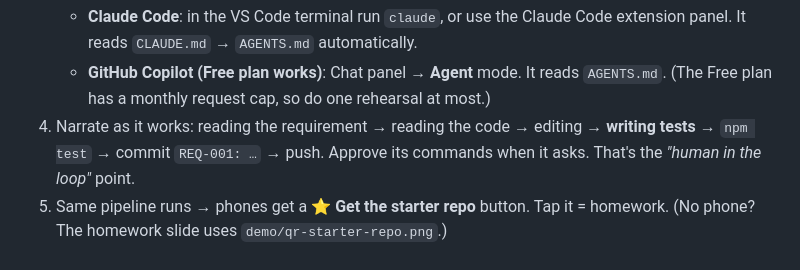
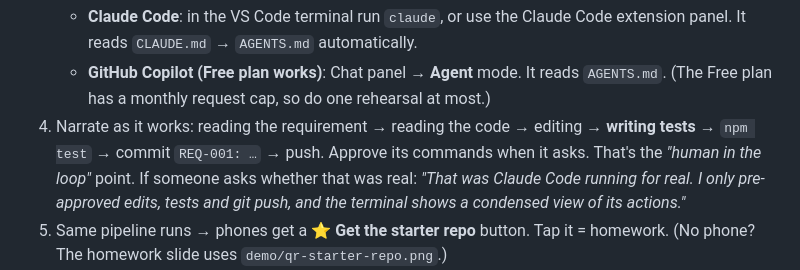
Before and after one commit to venketraj/kls-cicd-demo, a Markdown page: demo/RUNBOOK.md, the part around the change. Rendered like a GitHub page.

Commit message:
Runbook: one-liner for 'was the agent real?' in Part 3

```diff
--- a/demo/RUNBOOK.md
+++ b/demo/RUNBOOK.md
@@ -52,6 +52,7 @@ Follow `demo/MANUAL_DEPLOY.md`. Stopwatch **M**. End on the red "This site is br
    - **GitHub Copilot (Free plan works)**: Chat panel → **Agent** mode. It reads `AGENTS.md`. (The Free plan has a monthly request cap, so do one rehearsal at most.)
 4. Narrate as it works: reading the requirement → reading the code → editing → **writing tests** → `npm test` → commit `REQ-001: …` → push.
    Approve its commands when it asks. That's the *"human in the loop"* point.
+   If someone asks whether that was real: *"That was Claude Code running for real. I only pre-approved edits, tests and git push, and the terminal shows a condensed view of its actions."*
 5. Same pipeline runs → phones get a **⭐ Get the starter repo** button. Tap it = homework.
    (No phone? The homework slide uses `demo/qr-starter-repo.png`.)
 6. Close on slide 14: *"If a robot can test, ship and roll back your code… what is your job?"*
```
